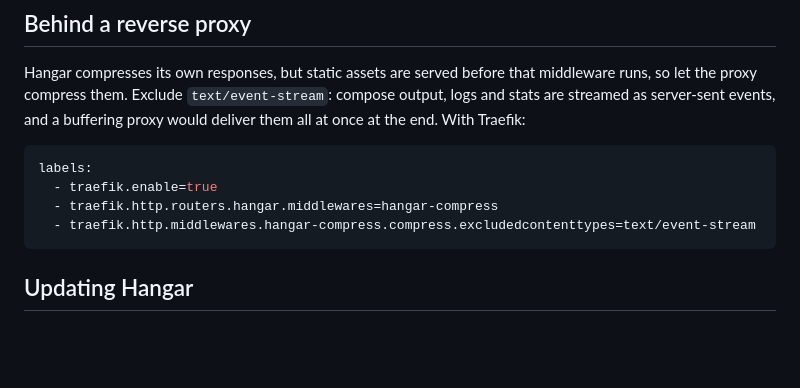
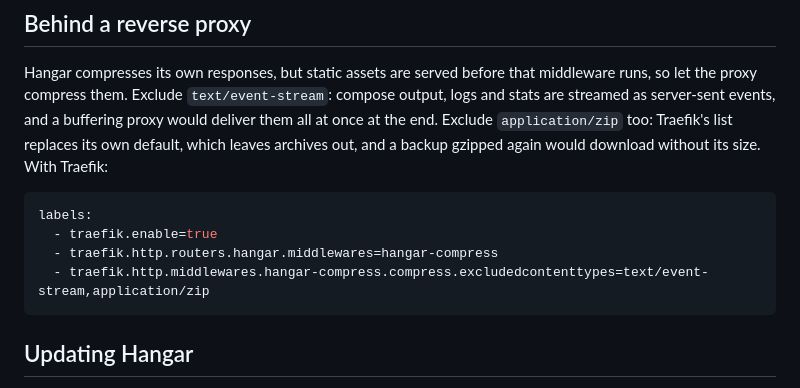
Before and after one commit to 4thlabs/hangar, a Markdown page: docs/getting-started.md, the part around the change. Drawn GitHub-style; blank space fills up the shorter version.

````diff
--- a/docs/getting-started.md
+++ b/docs/getting-started.md
@@ -128,13 +128,14 @@ still throttle you, raise [`registryThrottling`](store.md#registrythrottling) in
 Hangar compresses its own responses, but static assets are served before that middleware runs,
 so let the proxy compress them. Exclude `text/event-stream`: compose output, logs and stats are
 streamed as server-sent events, and a buffering proxy would deliver them all at once at the end.
-With Traefik:
+Exclude `application/zip` too: Traefik's list replaces its own default, which leaves archives out,
+and a backup gzipped again would download without its size. With Traefik:
 
 ```yaml
 labels:
   - traefik.enable=true
   - traefik.http.routers.hangar.middlewares=hangar-compress
-  - traefik.http.middlewares.hangar-compress.compress.excludedcontenttypes=text/event-stream
+  - traefik.http.middlewares.hangar-compress.compress.excludedcontenttypes=text/event-stream,application/zip
 ```
 
 ## Updating Hangar
````
Also changed, not shown: docs/store.md (+62 -0 lines).
